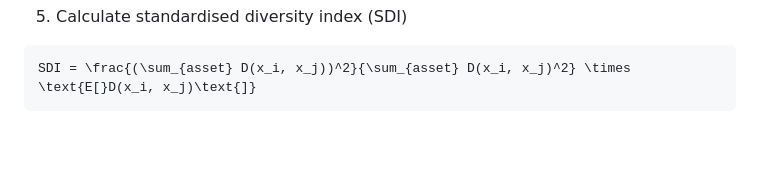
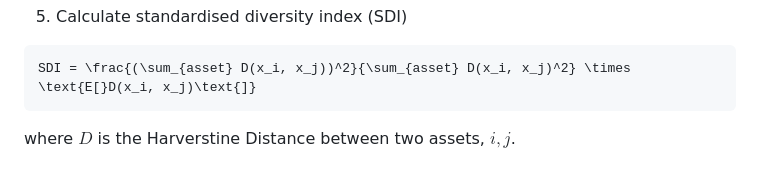
Before and after one commit to Sunereum-Labs/sunre-bond-simulator, a Markdown page: README.md, the part around the change. Drawn GitHub-style; blank space fills up the shorter version.

````diff
--- a/README.md
+++ b/README.md
@@ -199,3 +199,4 @@ where $n$ is the total number of days across all weather years.
 ```math
 SDI = \frac{(\sum_{asset} D(x_i, x_j))^2}{\sum_{asset} D(x_i, x_j)^2} \times \text{E[}D(x_i, x_j)\text{]}
 ```
+where $D$ is the Harverstine Distance between two assets, $i, j$.
````
